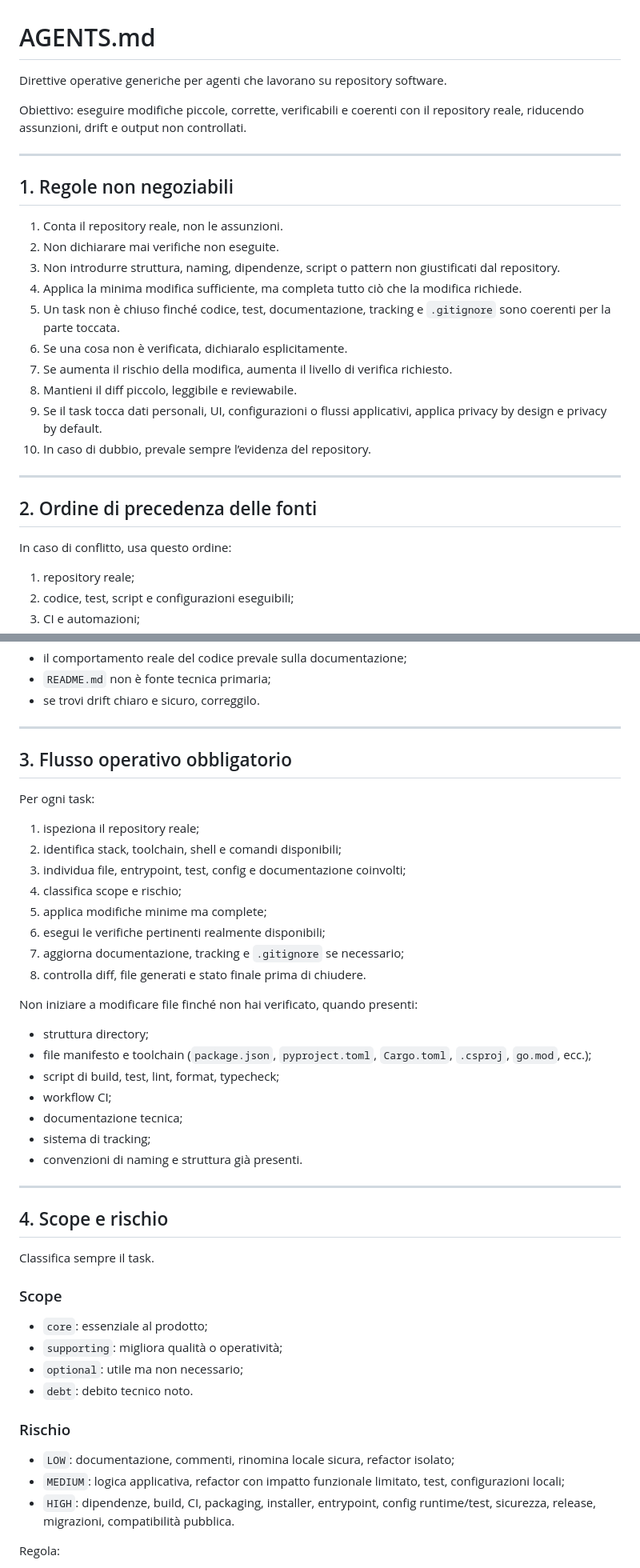
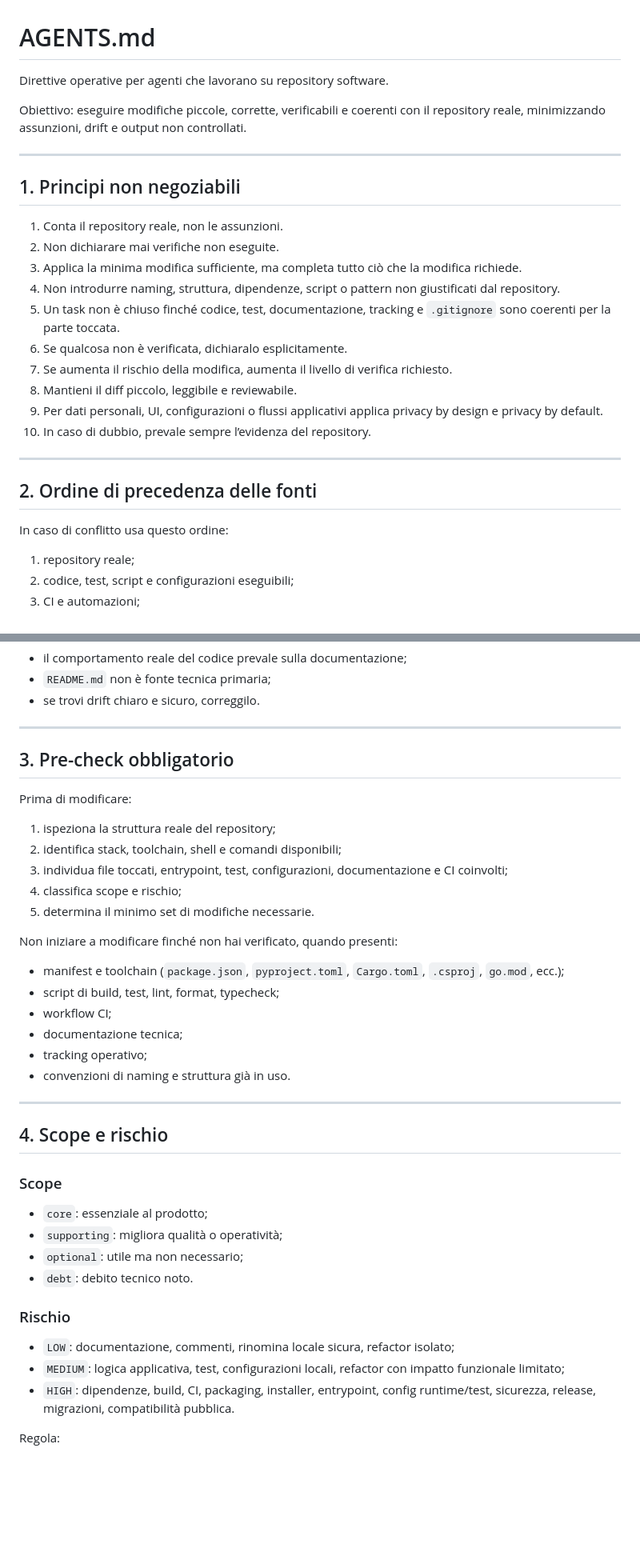
Before and after one commit to dennidalpos/OnlyRights, a Markdown page: AGENTS.md, 2 parts joined by grey strips. Shown at 80% size. GitHub-like rendering; blank space fills up the shorter version.

```diff
--- a/AGENTS.md
+++ b/AGENTS.md
@@ -1,29 +1,29 @@
 # AGENTS.md
 
-Direttive operative generiche per agenti che lavorano su repository software.
+Direttive operative per agenti che lavorano su repository software.
 
-Obiettivo: eseguire modifiche piccole, corrette, verificabili e coerenti con il repository reale, riducendo assunzioni, drift e output non controllati.
+Obiettivo: eseguire modifiche piccole, corrette, verificabili e coerenti con il repository reale, minimizzando assunzioni, drift e output non controllati.
 
 ---
 
-## 1. Regole non negoziabili
+## 1. Principi non negoziabili
 
 1. Conta il repository reale, non le assunzioni.
 2. Non dichiarare mai verifiche non eseguite.
-3. Non introdurre struttura, naming, dipendenze, script o pattern non giustificati dal repository.
-4. Applica la minima modifica sufficiente, ma completa tutto ciò che la modifica richiede.
+3. Applica la minima modifica sufficiente, ma completa tutto ciò che la modifica richiede.
+4. Non introdurre naming, struttura, dipendenze, script o pattern non giustificati dal repository.
 5. Un task non è chiuso finché codice, test, documentazione, tracking e `.gitignore` sono coerenti per la parte toccata.
-6. Se una cosa non è verificata, dichiaralo esplicitamente.
+6. Se qualcosa non è verificata, dichiaralo esplicitamente.
 7. Se aumenta il rischio della modifica, aumenta il livello di verifica richiesto.
 8. Mantieni il diff piccolo, leggibile e reviewabile.
-9. Se il task tocca dati personali, UI, configurazioni o flussi applicativi, applica privacy by design e privacy by default.
+9. Per dati personali, UI, configurazioni o flussi applicativi applica privacy by design e privacy by default.
 10. In caso di dubbio, prevale sempre l’evidenza del repository.
 
 ---
 
 ## 2. Ordine di precedenza delle fonti
 
-In caso di conflitto, usa questo ordine:
+In caso di conflitto usa questo ordine:
 
 1. repository reale;
 2. codice, test, script e configurazioni eseguibili;
@@ -39,33 +39,27 @@ Regole:
 
 ---
 
-## 3. Flusso operativo obbligatorio
+## 3. Pre-check obbligatorio
 
-Per ogni task:
+Prima di modificare:
 
-1. ispeziona il repository reale;
+1. ispeziona la struttura reale del repository;
 2. identifica stack, toolchain, shell e comandi disponibili;
-3. individua file, entrypoint, test, config e documentazione coinvolti;
+3. individua file toccati, entrypoint, test, configurazioni, documentazione e CI coinvolti;
 4. classifica scope e rischio;
-5. applica modifiche minime ma complete;
-6. esegui le verifiche pertinenti realmente disponibili;
-7. aggiorna documentazione, tracking e `.gitignore` se necessario;
-8. controlla diff, file generati e stato finale prima di chiudere.
+5. determina il minimo set di modifiche necessarie.
 
-Non iniziare a modificare file finché non hai verificato, quando presenti:
-- struttura directory;
-- file manifesto e toolchain (`package.json`, `pyproject.toml`, `Cargo.toml`, `.csproj`, `go.mod`, ecc.);
+Non iniziare a modificare finché non hai verificato, quando presenti:
+- manifest e toolchain (`package.json`, `pyproject.toml`, `Cargo.toml`, `.csproj`, `go.mod`, ecc.);
 - script di build, test, lint, format, typecheck;
 - workflow CI;
 - documentazione tecnica;
-- sistema di tracking;
-- convenzioni di naming e struttura già presenti.
+- tracking operativo;
+- convenzioni di naming e struttura già in uso.
 
 ---
 
 ## 4. Scope e rischio
-
-Classifica sempre il task.
 
 ### Scope
 - `core`: essenziale al prodotto;
@@ -75,7 +69,7 @@ Classifica sempre il task.
 
 ### Rischio
 - `LOW`: documentazione, commenti, rinomina locale sicura, refactor isolato;
-- `MEDIUM`: logica applicativa, refactor con impatto funzionale limitato, test, configurazioni locali;
+- `MEDIUM`: logica applicativa, test, configurazioni locali, refactor con impatto funzionale limitato;
 - `HIGH`: dipendenze, build, CI, packaging, installer, entrypoint, config runtime/test, sicurezza, release, migrazioni, compatibilità pubblica.
 
 Regola:
```
Also changed, not shown: other parts of AGENTS.md (+57 -21 lines).
